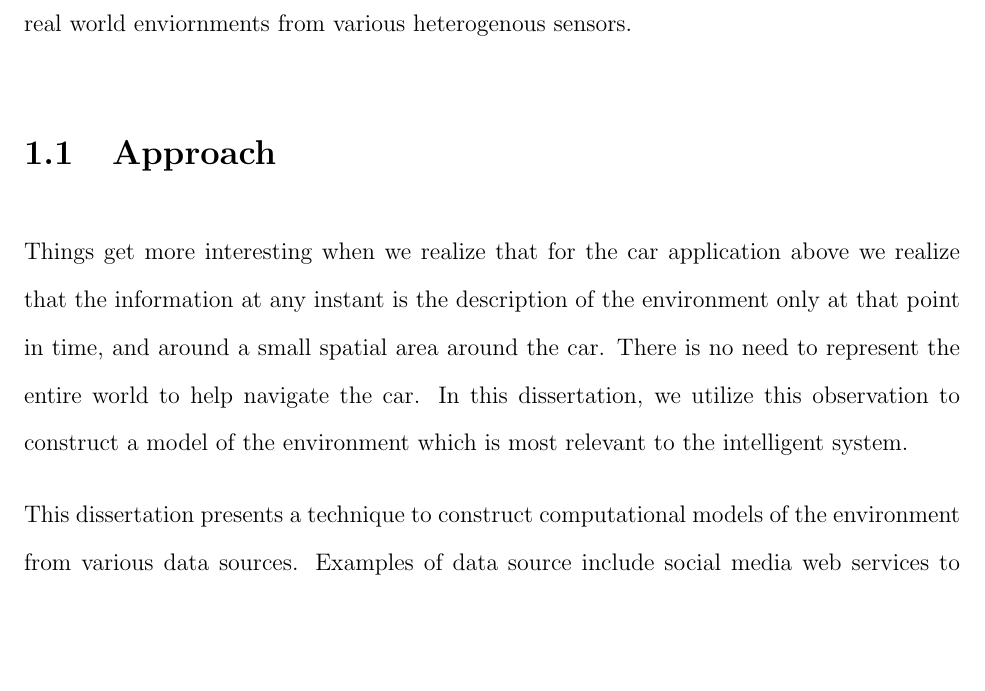
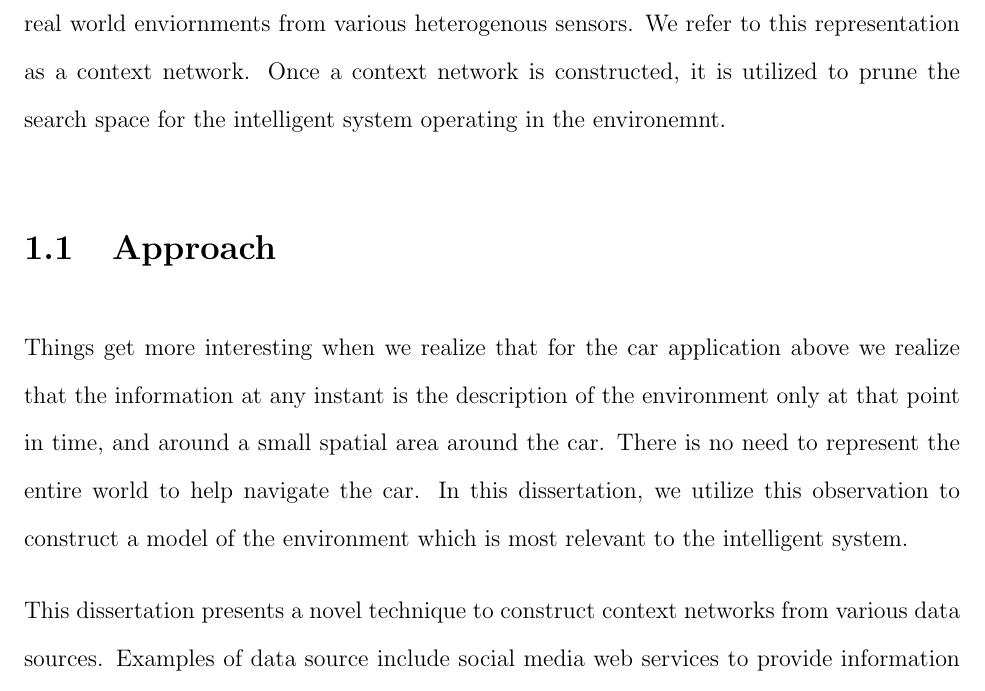
Before and after one commit to dbkeator/dissertation, a LaTeX thesis (thesis.tex, which reads chapter1.tex): part of page 13 of 55, cut so that both start at the same text, the shorter picture padded with empty space. Compiled offline with pdfLaTeX.

Commit message:
search space definition

```diff
--- a/chapter1.tex
+++ b/chapter1.tex
@@ -2,12 +2,12 @@
 
 Artifical Intelligence is defined as the study and design of intelligent systems. An intelligent system is one which perceives its environment and takes actions that maximizes its chances of success. The nature of this environment varies from system to system. For example, the environment for a chess playing system can be enumerated with a set of rules; the environment for an autonomous car is the size, position of cars, their relative speeds on the street and the position of important objects like traffic lights, stop signs. The search space of an AI problem is the total number of candidate solutions. In both the above examples, the search space contains an enormous of candidates. But for the second case, the problem of enumerating the search space is non-trivial. It requires a large amount of knowledge about the environment. Also, the interactions between elements in the real world are very hard to predict. They need to be \textit{sensed} in a real time fashion for decisions to be made accordingly. With the growing amount of sensors in the real world, its becoming possible to record events and activities of increasingly finer granularities. Sensory inputs in the real world could range from news articles on the web to stock market tickers to thermometer readings from wildlife parks. Such a large amount of heterogenous information cannot be easily stored, processed and analyzed.
 
-This dissertation addresses the problem of constructing computational representations of real world enviornments from various heterogenous sensors.
+This dissertation addresses the problem of constructing computational representations of real world enviornments from various heterogenous sensors. We refer to this representation as a context network. Once a context network is constructed, it is utilized to prune the search space for the intelligent system operating in the environemnt.
 
 \section{Approach}
 Things get more interesting when we realize that for the car application above we realize that the information at any instant is the description of the environment only at that point in time, and around a small spatial area around the car. There is no need to represent the entire world to help navigate the car. In this dissertation, we utilize this observation to construct a model of the environment which is most relevant to the intelligent system.
 
-This dissertation presents a technique to construct computational models of the environment from various data sources. Examples of data source include social media web services to provide information about events and entities like Facebook, Twitter; services which can be queried to find information about places like Yelp; Sensors on personal mobile phones, for examples GPS which inform where the person is present at any given point in time. Given a seed description of the environment, the technique incrementally discovers the other events, entities and their relations which constitues the current environment. We refer to such this technique as progressive discovery.
+This dissertation presents a novel technique to construct context networks from various data sources. Examples of data source include social media web services to provide information about events and entities like Facebook, Twitter; services which can be queried to find information about places like Yelp; Sensors on personal mobile phones, for examples GPS which inform where the person is present at any given point in time. Given a seed description of the environment, the technique incrementally discovers the other events, entities and their relations which constitues the current environment. We refer to such this technique as progressive discovery.
 
 Progressive discovery involves two main components. First, knowledge of the world, what the various types of information in the world, and how they are related. Second, it uses a description of data sources to decide which source can contribute additional knowledge to what is already known about the environment. By querying the sources, the new data obtained is used to grow the current model of the environment.
 
```
Also changed, not shown: thesis.pdf.
